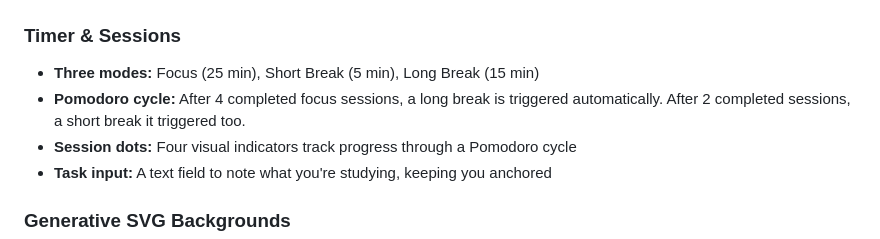
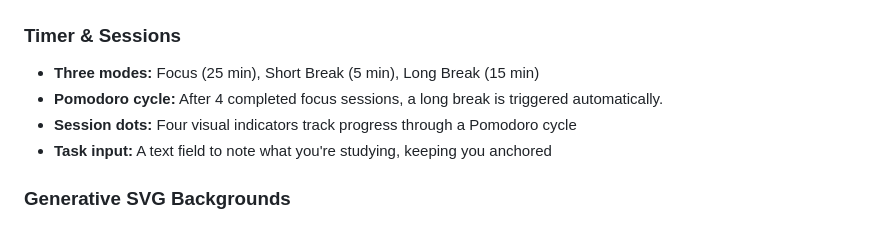
Before and after one commit to ashleshbasnet/Dhyan, a Markdown page: README.md, the part around the change. Rendered like a GitHub page.

```diff
--- a/README.md
+++ b/README.md
@@ -13,7 +13,7 @@ Do note that the theme was a twist given at the start of the hackathon by the or
 
 ### Timer & Sessions
 - **Three modes:** Focus (25 min), Short Break (5 min), Long Break (15 min)
-- **Pomodoro cycle:** After 4 completed focus sessions, a long break is triggered automatically. After 2 completed sessions, a short break it triggered too.
+- **Pomodoro cycle:** After 4 completed focus sessions, a long break is triggered automatically.
 - **Session dots:** Four visual indicators track progress through a Pomodoro cycle
 - **Task input:** A text field to note what you're studying, keeping you anchored
 
```
